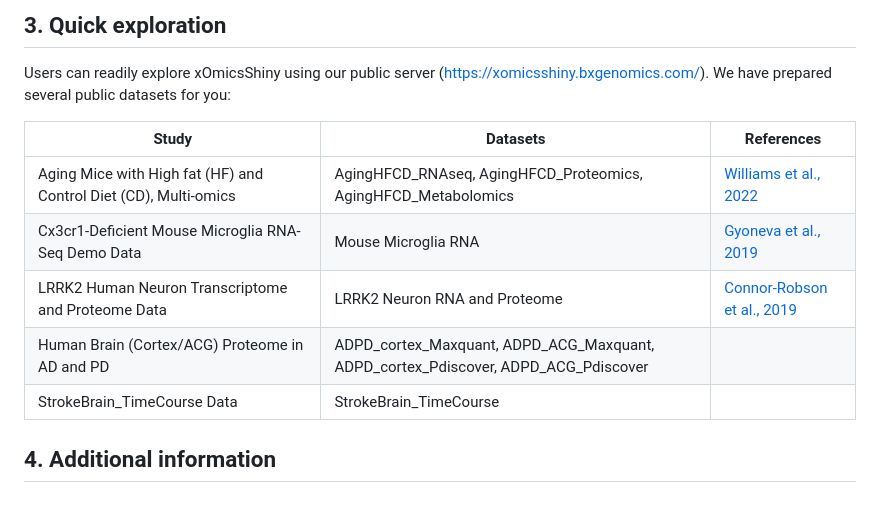
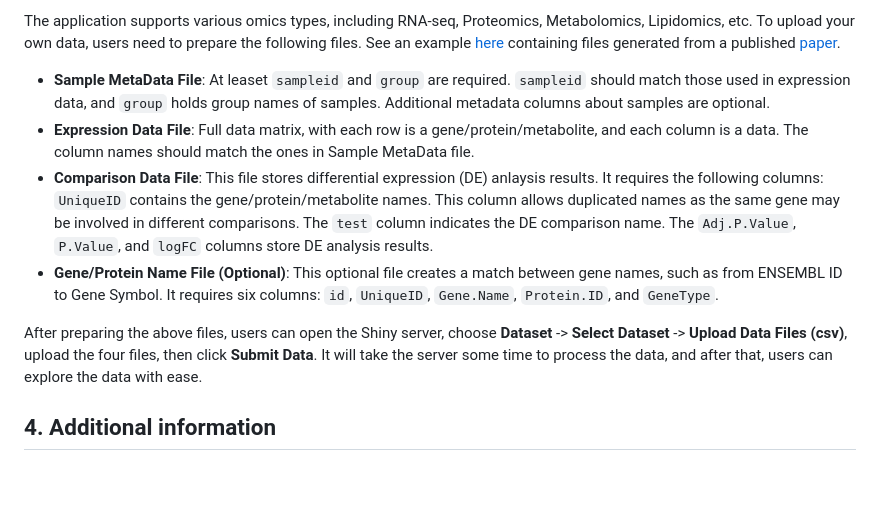
Before and after one commit to interactivereport/xOmicsShiny, a Markdown page: README.md, the part around one of its changes. Rendered like a GitHub page.

```diff
--- a/README.md
+++ b/README.md
@@ -67,14 +83,11 @@ If you would like to upload your own data, please follow the instructions below
 
-## 3. Quick exploration
+The application supports various omics types, including RNA-seq, Proteomics, Metabolomics, Lipidomics, etc. To upload your own data, users need to prepare the following files. See an example [here](https://github.com/interactivereport/xOmicsShiny/tree/gh-pages/demo_data) containing files generated from a published [paper](https://pubmed.ncbi.nlm.nih.gov/34666007/).
 
-Users can readily explore xOmicsShiny using our public server (https://xomicsshiny.bxgenomics.com/). We have prepared several public datasets for you:
+ - **Sample MetaData File**: At leaset `sampleid` and `group` are required. `sampleid` should match those used in expression data, and `group` holds group names of samples. Additional metadata columns about samples are optional.
+ - **Expression Data File**: Full data matrix, with each row is a gene/protein/metabolite, and each column is a data. The column names should match the ones in Sample MetaData file.
+ - **Comparison Data File**: This file stores differential expression (DE) anlaysis results. It requires the following columns: `UniqueID` contains the gene/protein/metabolite names. This column allows duplicated names as the same gene may be involved in different comparisons. The `test` column indicates the DE comparison name. The `Adj.P.Value`, `P.Value`, and `logFC` columns store DE analysis results.
+ - **Gene/Protein Name File (Optional)**: This optional file creates a match between gene names, such as from ENSEMBL ID to Gene Symbol. It requires six columns: `id`, `UniqueID`, `Gene.Name`, `Protein.ID`, and `GeneType`.
 
-| Study | Datasets | References |
-| --- | --- | --- |
-| Aging Mice with High fat (HF) and Control Diet (CD), Multi-omics |	AgingHFCD_RNAseq, AgingHFCD_Proteomics, AgingHFCD_Metabolomics | [Williams et al., 2022](https://www.sciencedirect.com/science/article/pii/S0969996119300968) |
-| Cx3cr1-Deficient Mouse Microglia RNA-Seq Demo Data | Mouse Microglia RNA | [Gyoneva et al., 2019](https://www.life-science-alliance.org/content/2/6/e201900453) |
-| LRRK2 Human Neuron Transcriptome and Proteome Data | LRRK2 Neuron RNA and Proteome | [Connor-Robson et al., 2019](https://www.sciencedirect.com/science/article/pii/S0969996119300968?via%3Dihub) |
-| Human Brain (Cortex/ACG) Proteome in AD and PD | ADPD_cortex_Maxquant, ADPD_ACG_Maxquant, ADPD_cortex_Pdiscover, ADPD_ACG_Pdiscover	|
-| StrokeBrain_TimeCourse Data |	StrokeBrain_TimeCourse | |
+After preparing the above files, users can open the Shiny server, choose **Dataset** -> **Select Dataset** -> **Upload Data Files (csv)**, upload the four files, then click **Submit Data**. It will take the server some time to process the data, and after that, users can explore the data with ease.
 
 ## 4. Additional information
```
Also changed, not shown: other parts of README.md (+23 -7 lines).
